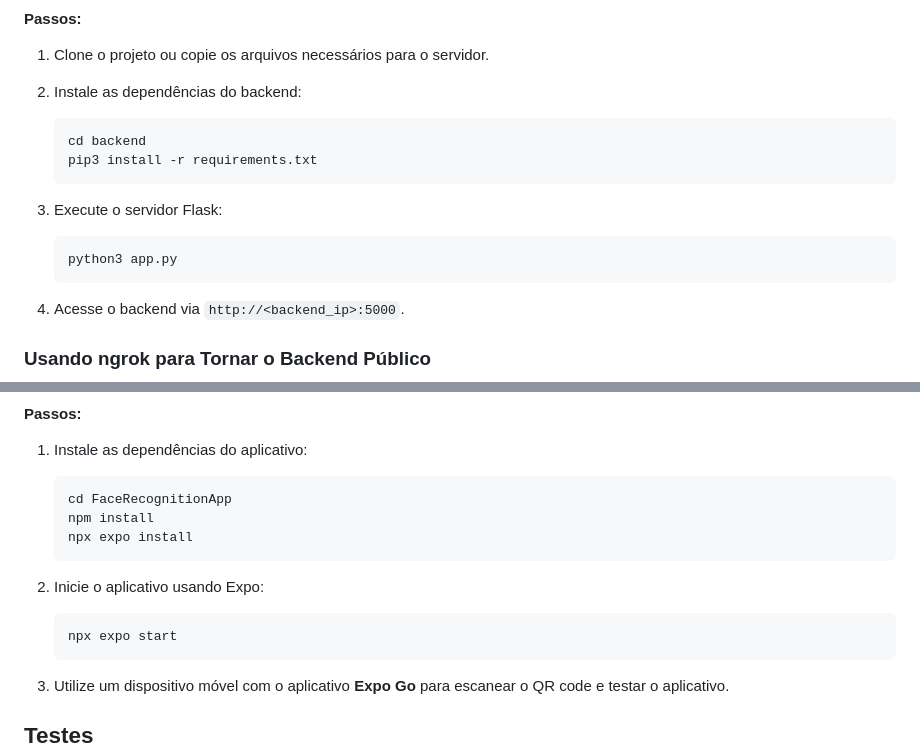
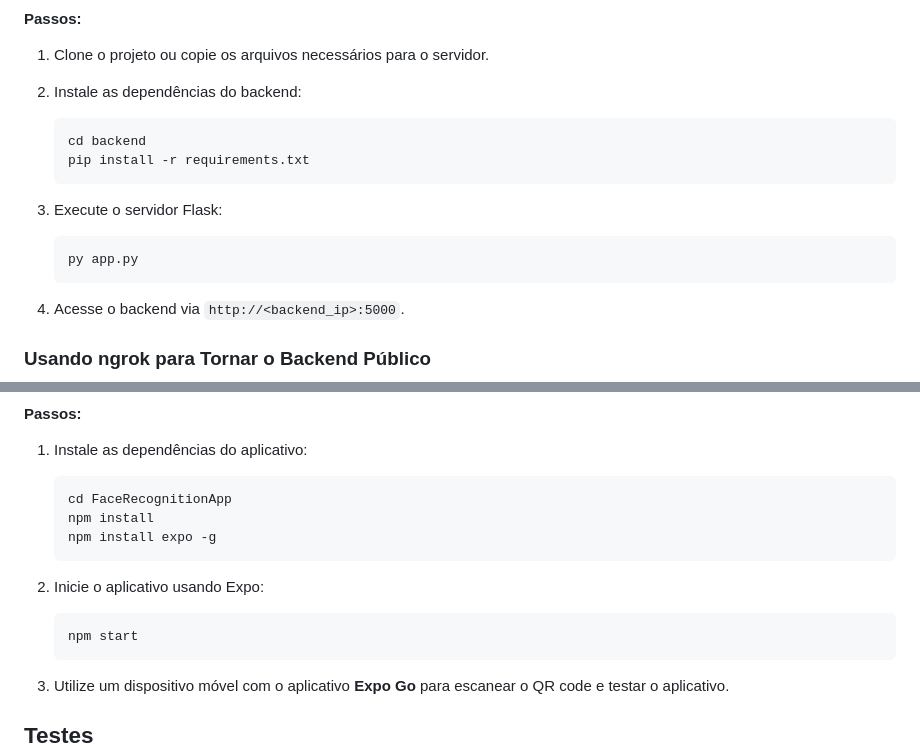
Before and after one commit to Philipidev/reconhecimentoFacialIot2, a Markdown page: readme.md, 2 parts joined by grey strips. Rendered like a GitHub page.

````diff
--- a/readme.md
+++ b/readme.md
@@ -96,13 +96,13 @@ O backend é responsável por processar as imagens enviadas pelo Raspberry Pi e
 
    ```bash
    cd backend
-   pip3 install -r requirements.txt
+   pip install -r requirements.txt
    ```
 
 3. Execute o servidor Flask:
 
    ```bash
-   python3 app.py
+   py app.py
    ```
 
 4. Acesse o backend via `http://<backend_ip>:5000`.
@@ -154,13 +154,13 @@ O aplicativo mobile foi desenvolvido em **React Native** usando **Expo** para fa
    ```bash
    cd FaceRecognitionApp
    npm install
-   npx expo install
+   npm install expo -g
    ```
 
 2. Inicie o aplicativo usando Expo:
 
    ```bash
-   npx expo start
+   npm start
    ```
 
 3. Utilize um dispositivo móvel com o aplicativo **Expo Go** para escanear o QR code e testar o aplicativo.
````
